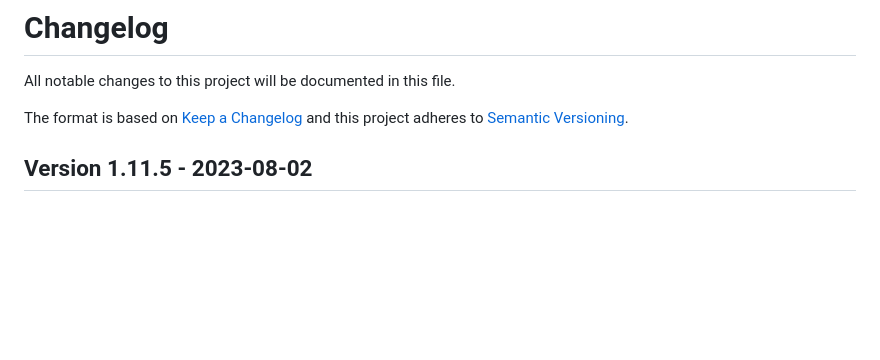
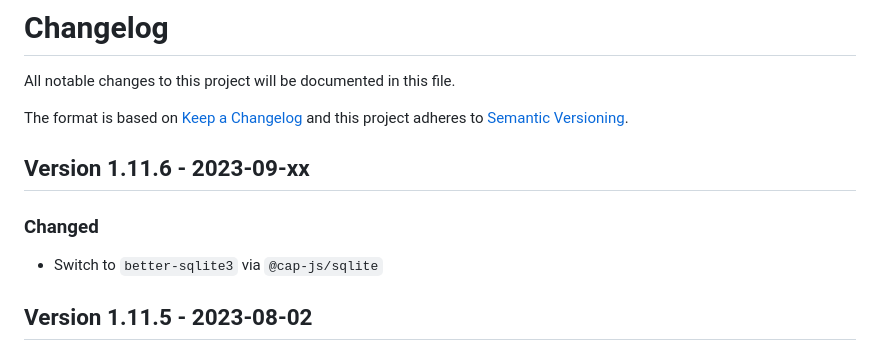
Before and after one commit to cap-js-community/odata-v2-adapter, a Markdown page: CHANGELOG.md, the part around the change. Drawn GitHub-style; blank space fills up the shorter version.

Commit message:
Changelog

```diff
--- a/CHANGELOG.md
+++ b/CHANGELOG.md
@@ -4,6 +4,12 @@ All notable changes to this project will be documented in this file.
 
 The format is based on [Keep a Changelog](http://keepachangelog.com/en/1.0.0/)
 and this project adheres to [Semantic Versioning](http://semver.org/spec/v2.0.0.html).
+
+## Version 1.11.6 - 2023-09-xx
+
+### Changed
+
+- Switch to `better-sqlite3` via `@cap-js/sqlite`
 
 ## Version 1.11.5 - 2023-08-02
 
```
